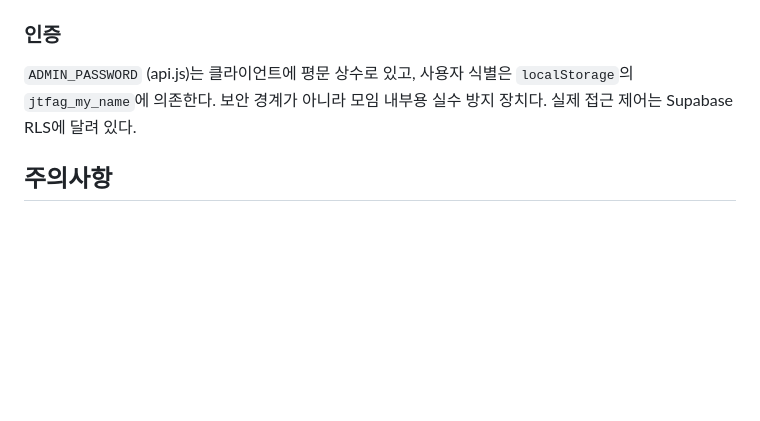
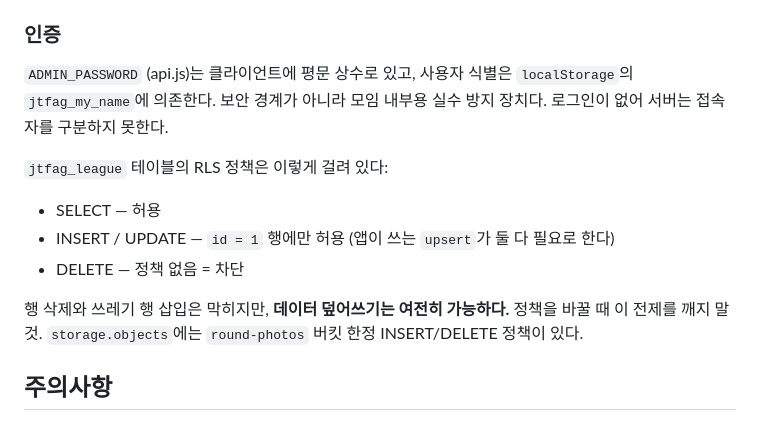
Before and after one commit to seongho1203-star/JTFAG, a Markdown page: CLAUDE.md, the part around the change. Rendered like a GitHub page; blank space fills up the shorter version.

Commit message:
Document the RLS and storage policies now in place
Record what the database actually enforces so a future change does not
quietly widen it: writes are limited to the id = 1 row, deletes have no
policy at all, and overwriting existing data is still possible because
the app has no login.

Co-Authored-By: Claude Opus 5 <noreply@anthropic.com>
Claude-Session: https://claude.ai/code/session_017wVPTJ4KmkKTVjcD9qHpC4

```diff
--- a/CLAUDE.md
+++ b/CLAUDE.md
@@ -71,7 +71,17 @@ fetchFromSupabase()  →  appData 전역 변수  →  renderAll()  →  DOM
 
 ### 인증
 
-`ADMIN_PASSWORD` (api.js)는 클라이언트에 평문 상수로 있고, 사용자 식별은 `localStorage`의 `jtfag_my_name`에 의존한다. 보안 경계가 아니라 모임 내부용 실수 방지 장치다. 실제 접근 제어는 Supabase RLS에 달려 있다.
+`ADMIN_PASSWORD` (api.js)는 클라이언트에 평문 상수로 있고, 사용자 식별은 `localStorage`의 `jtfag_my_name`에 의존한다.
+보안 경계가 아니라 모임 내부용 실수 방지 장치다. 로그인이 없어 서버는 접속자를 구분하지 못한다.
+
+`jtfag_league` 테이블의 RLS 정책은 이렇게 걸려 있다:
+
+- SELECT — 허용
+- INSERT / UPDATE — `id = 1` 행에만 허용 (앱이 쓰는 `upsert`가 둘 다 필요로 한다)
+- DELETE — 정책 없음 = 차단
+
+행 삭제와 쓰레기 행 삽입은 막히지만, **데이터 덮어쓰기는 여전히 가능하다.** 정책을 바꿀 때 이 전제를 깨지 말 것.
+`storage.objects`에는 `round-photos` 버킷 한정 INSERT/DELETE 정책이 있다.
 
 ## 주의사항
 
```
